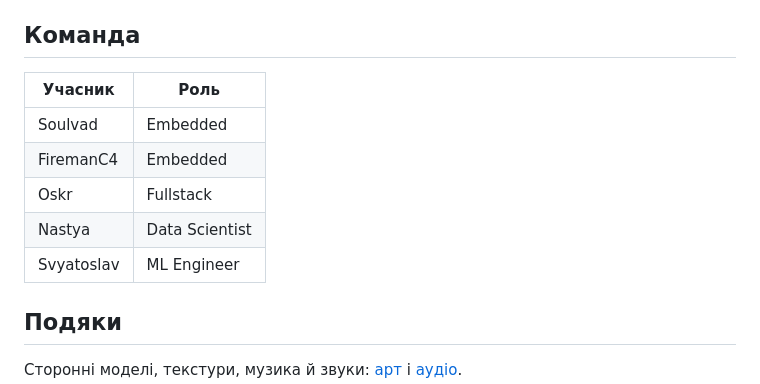
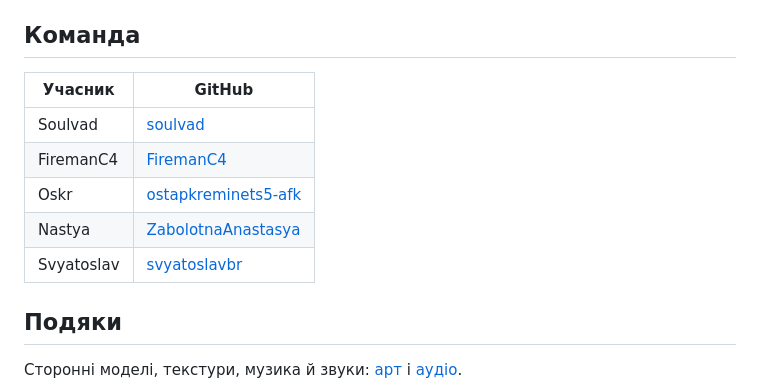
Before and after one commit to soulvad/halloween-game, a Markdown page: README.md, the part around one of its changes. GitHub-like rendering.

Commit message:
README: custom bigger download button, GitHub links in the team table
Co-Authored-By: Claude Opus 5.5 <noreply＠anthropic.com>

```diff
--- a/README.md
+++ b/README.md
@@ -102,13 +102,13 @@ godot --path .
 
 ## Команда
 
-| Учасник | Роль |
+| Учасник | GitHub |
 |---|---|
-| Soulvad | Embedded |
-| FiremanC4 | Embedded |
-| Oskr | Fullstack |
-| Nastya | Data Scientist |
-| Svyatoslav | ML Engineer |
+| Soulvad | [soulvad](https://github.com/soulvad) |
+| FiremanC4 | [FiremanC4](https://github.com/FiremanC4) |
+| Oskr | [ostapkreminets5-afk](https://github.com/ostapkreminets5-afk) |
+| Nastya | [ZabolotnaAnastasya](https://github.com/ZabolotnaAnastasya) |
+| Svyatoslav | [svyatoslavbr](https://github.com/svyatoslavbr) |
 
 ## Подяки
 
```
Also changed, not shown: other parts of README.md (+1 -1 lines), docs/readme/download-button.png (added), 1 other file.
